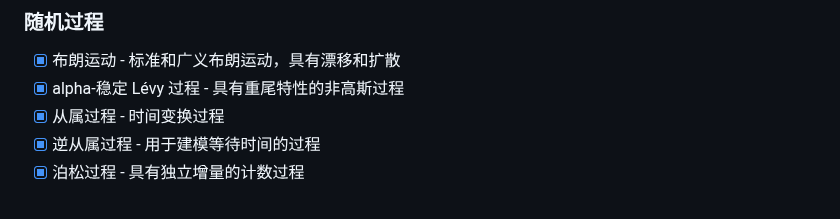
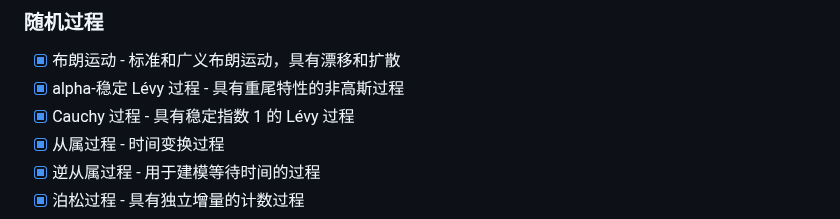
Before and after one commit to tangxiangong/diffusionx, a Markdown page: README-zh.md, the part around the change. Rendered like a GitHub page.

Commit message:
docs: add Cauchy process to README
- Update both English and Chinese README files to include the Cauchy process in the list of stochastic processes, ensuring completeness in documentation.

```diff
--- a/README-zh.md
+++ b/README-zh.md
@@ -40,6 +40,7 @@ DiffusionX 使用 [plotters](https://crates.io/crates/plotters) 库提供内置
 
 - [x] 布朗运动 - 标准和广义布朗运动，具有漂移和扩散
 - [x] alpha-稳定 Lévy 过程 - 具有重尾特性的非高斯过程
+- [x] Cauchy 过程 - 具有稳定指数 1 的 Lévy 过程
 - [x] 从属过程 - 时间变换过程
 - [x] 逆从属过程 - 用于建模等待时间的过程
 - [x] 泊松过程 - 具有独立增量的计数过程
```
Also changed, not shown: README.md (+1 -0 lines).
